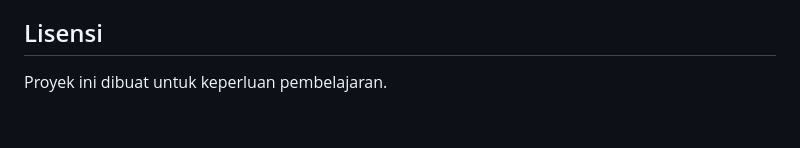
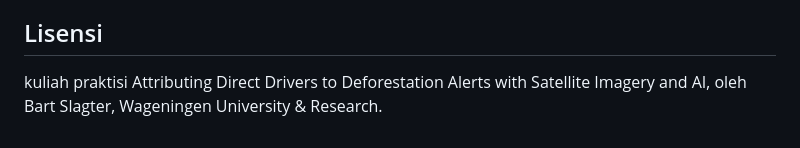
Before and after one commit to aurelclara/studi-kasus-penyebab-deforestasi, a Markdown page: README.md, the part around one of its changes. GitHub-like rendering.

```diff
--- a/README.md
+++ b/README.md
@@ -62,5 +62,4 @@ python generate_report.py        # buat ulang index.html
 - Pengembangan lanjutan: ganti ciri manual dengan CNN, atau pakai citra Sentinel asli (mis. lewat Google Earth Engine).
 
 ## Lisensi
-
-Proyek ini dibuat untuk keperluan pembelajaran.
+kuliah praktisi Attributing Direct Drivers to Deforestation Alerts with Satellite Imagery and AI, oleh Bart Slagter, Wageningen University & Research.
```
Also changed, not shown: other parts of README.md (+1 -1 lines).
